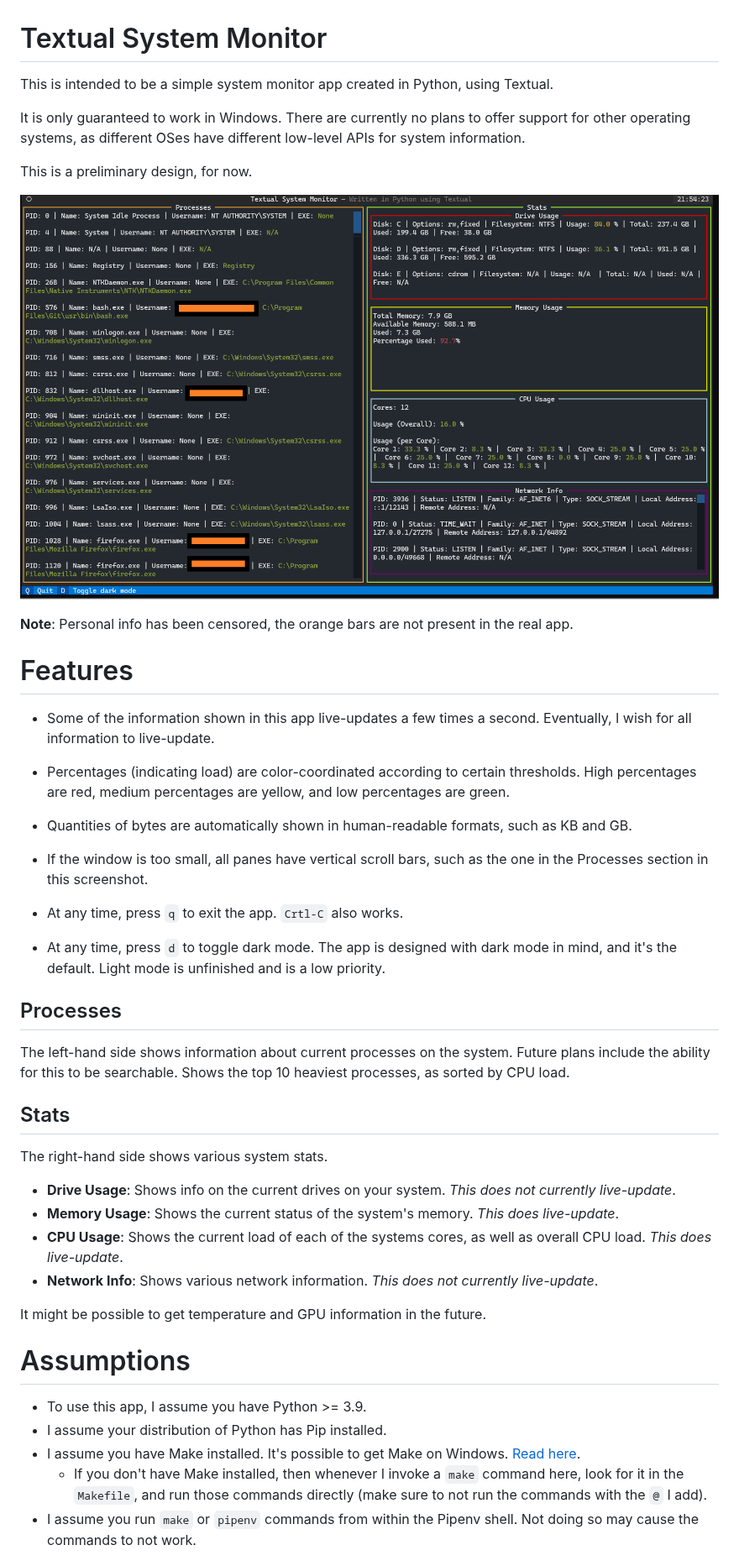
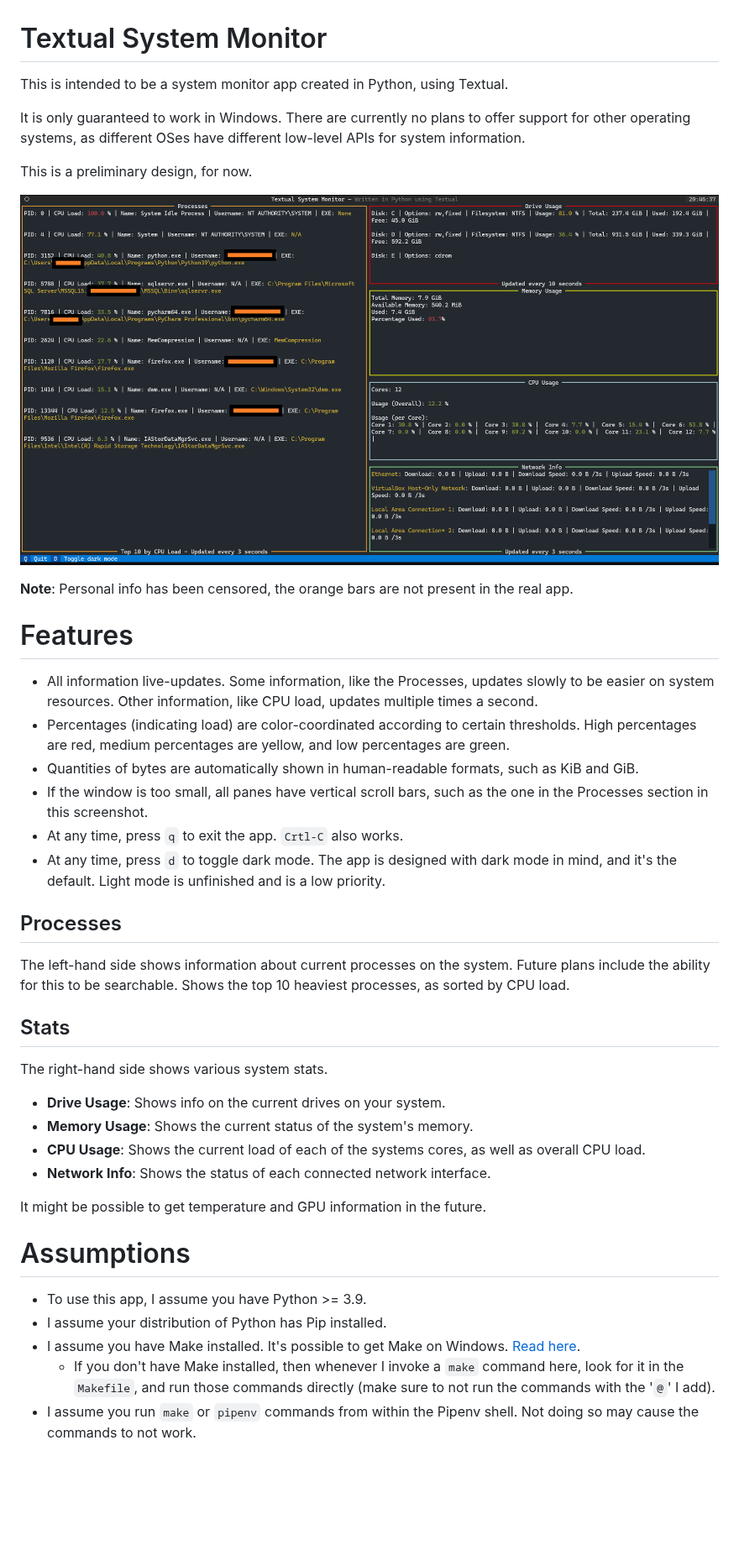
Before and after one commit to BlackSound1/textual-system-monitor, a Markdown page: README.md, the part around one of its changes. Shown at 84% size. Rendered like a GitHub page; pictures changed too: images/Mar20Screenshot.png (added); blank space fills up the shorter version.

Commit message:
Network info reimagined and live-update. Updated README.md

```diff
--- a/README.md
+++ b/README.md
@@ -1,32 +1,27 @@
 # Textual System Monitor
 
-This is intended to be a simple system monitor app created in Python, using Textual.
+This is intended to be a system monitor app created in Python, using Textual.
 
 It is only guaranteed to work in Windows. There are currently no plans to offer support for other
 operating systems, as different OSes have different low-level APIs for system information.
 
 This is a preliminary design, for now.
 
-![Somewhat Feature Complete Design](images/Mar14Screenshot.png)
+![Somewhat Feature Complete Design](images/Mar20Screenshot.png)
 
 **Note**: Personal info has been censored, the orange bars are not present in the real app.
 
 # Features
 
-- Some of the information shown in this app live-updates a few times a second. Eventually, I wish for all information
-to live-update.
-
+- All information live-updates. Some information, like the Processes, updates slowly to be easier on system resources.
+  Other information, like CPU load, updates multiple times a second.
 - Percentages (indicating load) are color-coordinated according to certain thresholds.
-High percentages are <span style="color: red;">red</span>, medium percentages are
-<span style="color: yellow;">yellow</span>, and low percentages are <span style="color: green;">green</span>.
-
-- Quantities of bytes are automatically shown in human-readable formats, such as KB and GB.
-
+  High percentages are <span style="color: red;">red</span>, medium percentages are
+  <span style="color: yellow;">yellow</span>, and low percentages are <span style="color: green;">green</span>.
+- Quantities of bytes are automatically shown in human-readable formats, such as KiB and GiB.
 - If the window is too small, all panes have vertical scroll bars, such as the one in the
-Processes section in this screenshot.
-
+  Processes section in this screenshot.
 - At any time, press `q` to exit the app. `Crtl-C` also works.
-
 - At any time, press `d` to toggle dark mode. The app is designed with dark mode in mind, and it's the default.
   Light mode is unfinished and is a low priority.
 
@@ -39,11 +34,10 @@ the ability for this to be searchable. Shows the top 10 heaviest processes, as s
 
 The right-hand side shows various system stats.
 
-- **Drive Usage**: Shows info on the current drives on your system. *This does not currently live-update*.
-- **Memory Usage**: Shows the current status of the system's memory. *This does live-update*.
+- **Drive Usage**: Shows info on the current drives on your system.
+- **Memory Usage**: Shows the current status of the system's memory.
 - **CPU Usage**: Shows the current load of each of the systems cores, as well as overall CPU load.
-                 *This does live-update*.
-- **Network Info**: Shows various network information. *This does not currently live-update*.
+- **Network Info**: Shows the status of each connected network interface.
 
 It might be possible to get temperature and GPU information in the future.
 
@@ -54,7 +48,7 @@ It might be possible to get temperature and GPU information in the future.
 - I assume you have Make installed. It's possible to get Make on Windows.
   [Read here](https://stackoverflow.com/questions/32127524/how-to-install-and-use-make-in-windows).
   - If you don't have Make installed, then whenever I invoke a `make` command here, look for it in the `Makefile`, and
-    run those commands directly (make sure to not run the commands with the `@` I add).
+    run those commands directly (make sure to not run the commands with the '`@`' I add).
 - I assume you run `make` or `pipenv` commands from within the Pipenv shell.
   Not doing so may cause the commands to not work.
 
```
Also changed, not shown: other parts of README.md (+2 -2 lines), 5 other files.
